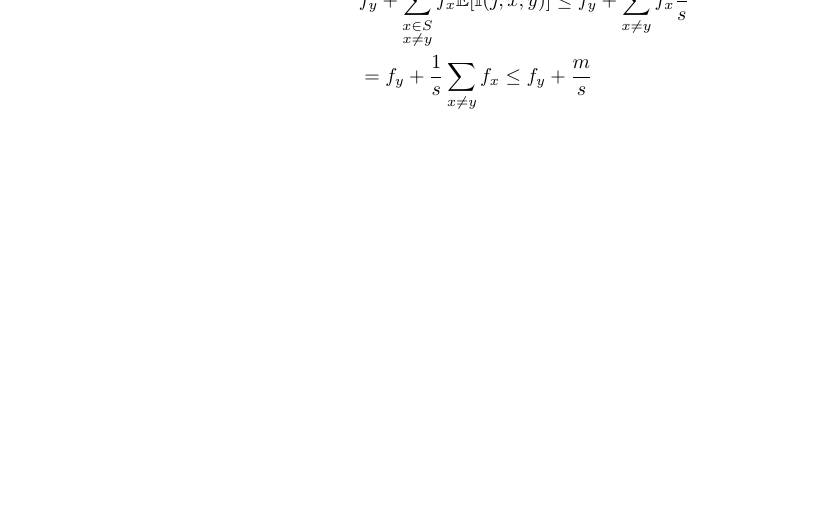
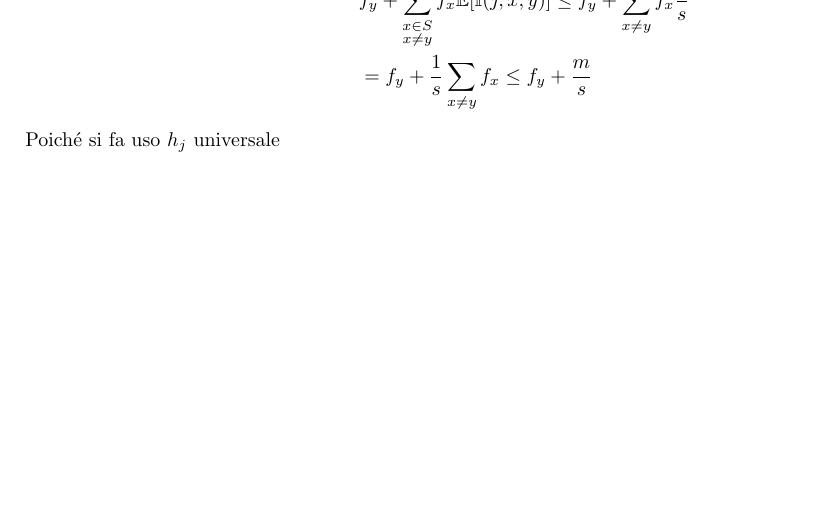
Before and after one commit to mirco0/AlgoritmiBigData, a LaTeX document (main.tex, which reads algoritmi_stream.tex): part of page 41 of 41, cut so that both start at the same text. Compiled offline with pdfLaTeX.

Commit message:
stream 2

```diff
--- a/algoritmi_stream.tex
+++ b/algoritmi_stream.tex
@@ -103,3 +103,4 @@ Inoltre poiché $h_j(y)$ è fa uso di hashing universale su una tabella di $s$ s
     &f_y + \sum_{\substack{x \in S \\ x \neq y}}f_x \E{\mathbb{I}(j,x,y)} \leq f_y + \sum_{x \neq y}f_x \frac{1}{s}\\
     &= f_y + \frac{1}{s}\sum_{x \neq y}f_x \leq f_y + \frac{m}{s}
 \end{align*}
+Poiché si fa uso $h_j$ universale
```
